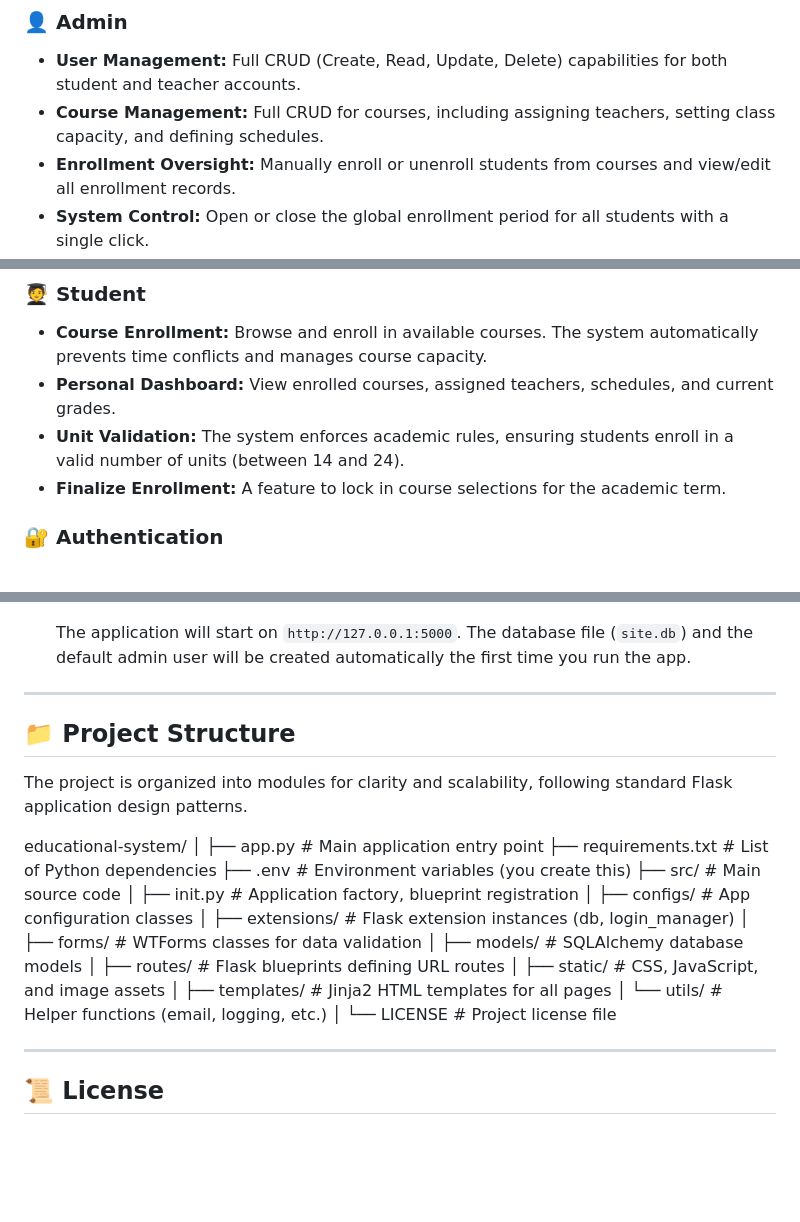
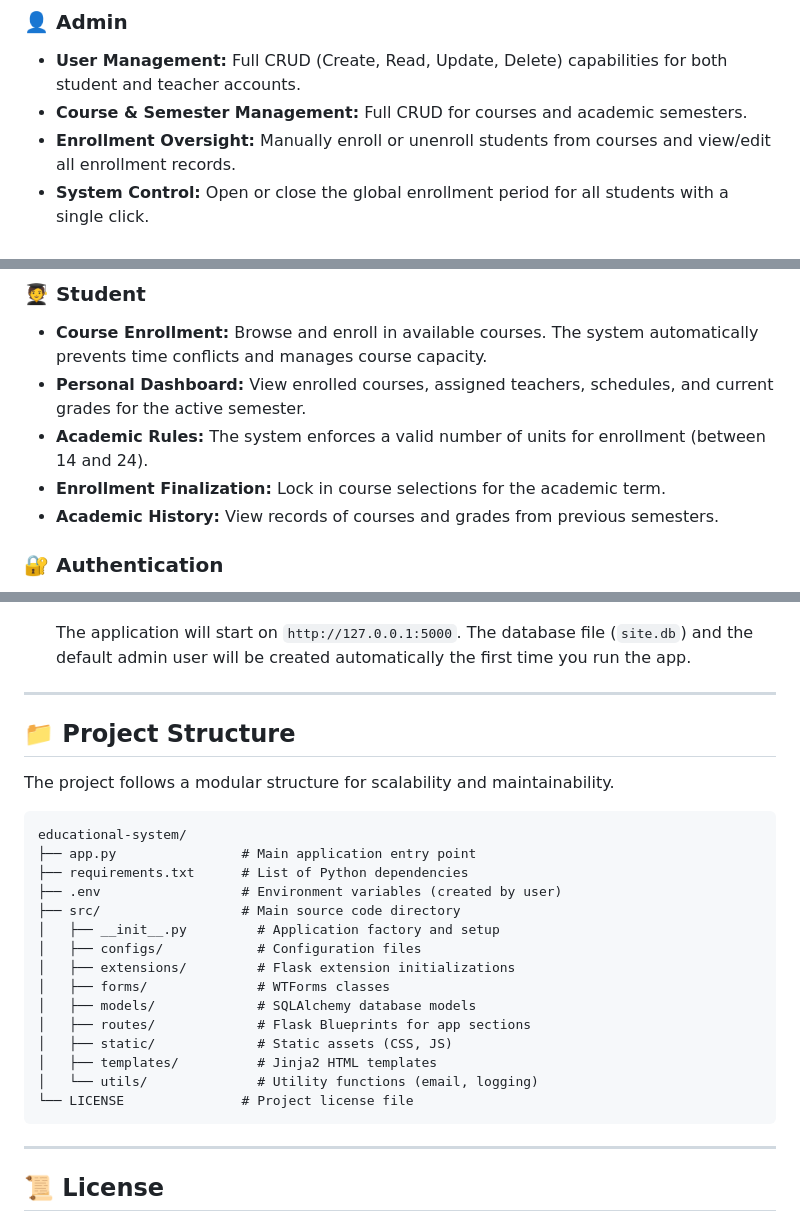
Before and after one commit to lhiradi/educational-system, a Markdown page: README.md, 3 parts joined by grey strips. GitHub-like rendering; blank space fills up the shorter version.

````diff
--- a/README.md
+++ b/README.md
@@ -10,7 +10,7 @@ The application is designed with three distinct user roles, each with a specific
 
 ### 👤 Admin
 * **User Management:** Full CRUD (Create, Read, Update, Delete) capabilities for both student and teacher accounts.
-* **Course Management:** Full CRUD for courses, including assigning teachers, setting class capacity, and defining schedules.
+* **Course & Semester Management:** Full CRUD for courses and academic semesters.
 * **Enrollment Oversight:** Manually enroll or unenroll students from courses and view/edit all enrollment records.
 * **System Control:** Open or close the global enrollment period for all students with a single click.
 
@@ -22,9 +22,10 @@ The application is designed with three distinct user roles, each with a specific
 
 ### 🧑‍🎓 Student
 * **Course Enrollment:** Browse and enroll in available courses. The system automatically prevents time conflicts and manages course capacity.
-* **Personal Dashboard:** View enrolled courses, assigned teachers, schedules, and current grades.
-* **Unit Validation:** The system enforces academic rules, ensuring students enroll in a valid number of units (between 14 and 24).
-* **Finalize Enrollment:** A feature to lock in course selections for the academic term.
+* **Personal Dashboard:** View enrolled courses, assigned teachers, schedules, and current grades for the active semester.
+* **Academic Rules:** The system enforces a valid number of units for enrollment (between 14 and 24).
+* **Enrollment Finalization:** Lock in course selections for the academic term.
+* **Academic History:** View records of courses and grades from previous semesters.
 
 ### 🔐 Authentication
 * **Secure Role-Based Login:** Standard login using a User ID and password.
@@ -116,29 +117,28 @@ Follow these instructions to set up and run the project on your local machine.
 
 ---
 
+
 ## 📁 Project Structure
 
-The project is organized into modules for clarity and scalability, following standard Flask application design patterns.
+The project follows a modular structure for scalability and maintainability.
 
-
+```
 educational-system/
-│
 ├── app.py                # Main application entry point
 ├── requirements.txt      # List of Python dependencies
-├── .env                  # Environment variables (you create this)
-├── src/                  # Main source code
-│   ├── init.py         # Application factory, blueprint registration
-│   ├── configs/            # App configuration classes
-│   ├── extensions/         # Flask extension instances (db, login_manager)
-│   ├── forms/              # WTForms classes for data validation
+├── .env                  # Environment variables (created by user)
+├── src/                  # Main source code directory
+│   ├── __init__.py         # Application factory and setup
+│   ├── configs/            # Configuration files
+│   ├── extensions/         # Flask extension initializations
+│   ├── forms/              # WTForms classes
 │   ├── models/             # SQLAlchemy database models
-│   ├── routes/             # Flask blueprints defining URL routes
-│   ├── static/             # CSS, JavaScript, and image assets
-│   ├── templates/          # Jinja2 HTML templates for all pages
-│   └── utils/              # Helper functions (email, logging, etc.)
-│
+│   ├── routes/             # Flask Blueprints for app sections
+│   ├── static/             # Static assets (CSS, JS)
+│   ├── templates/          # Jinja2 HTML templates
+│   └── utils/              # Utility functions (email, logging)
 └── LICENSE               # Project license file
-
+```
 
 ---
 
````
